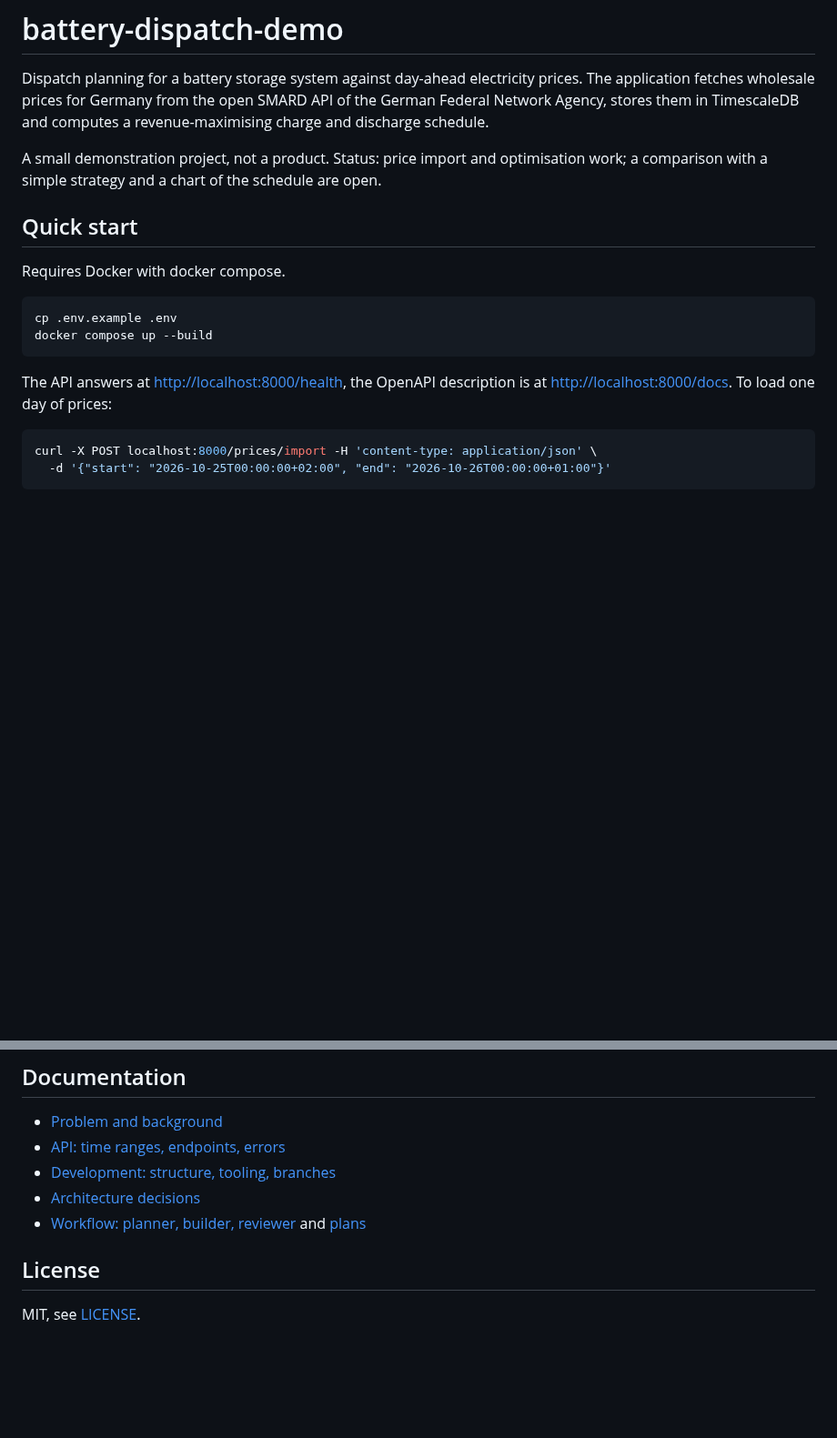
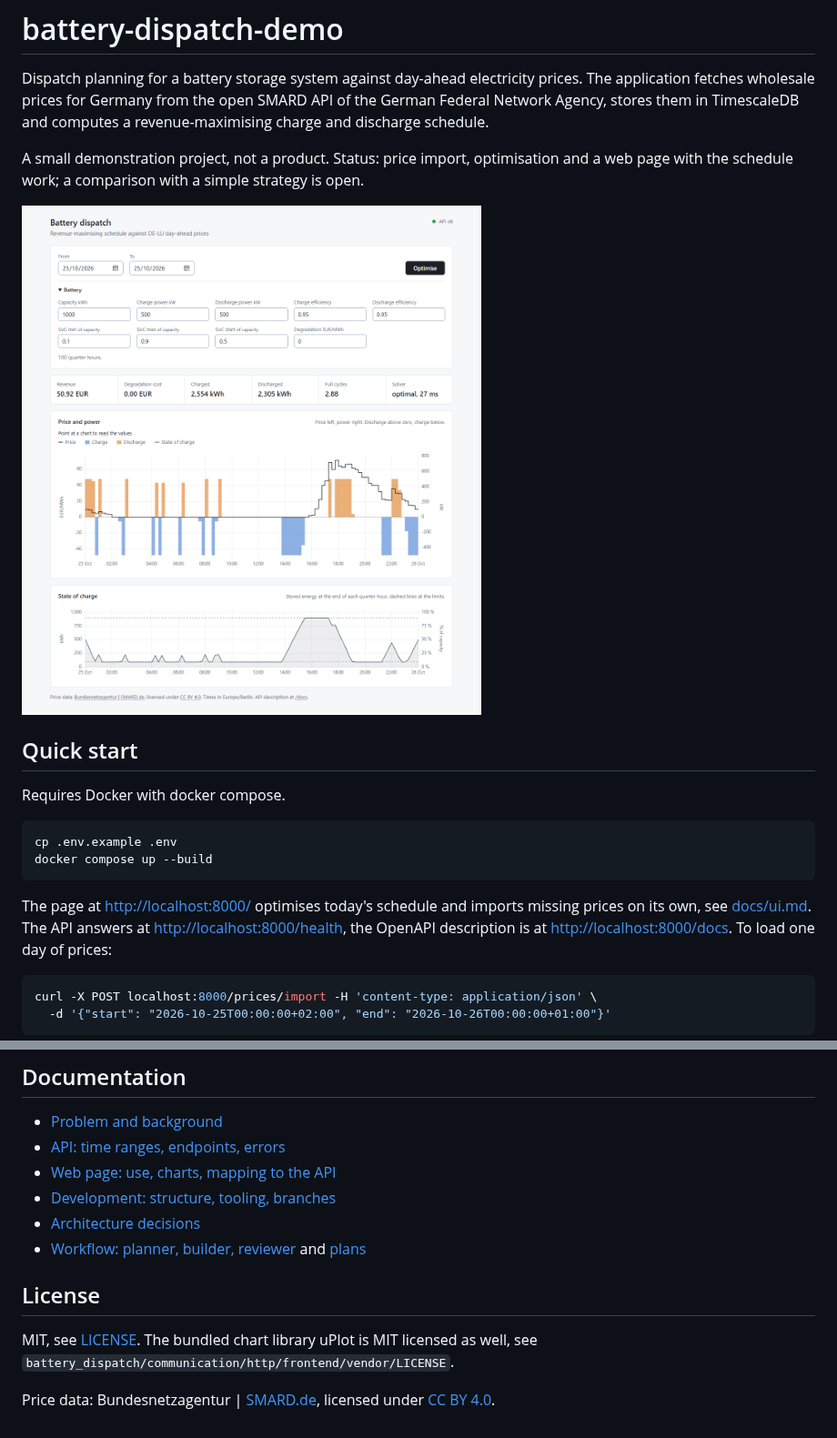
Before and after one commit to Thox33/battery-dispatch-demo, a Markdown page: README.md, 2 parts joined by grey strips. Shown at 91% size. GitHub-like rendering; pictures changed too: docs/images/ui.png (added); blank space fills up the shorter version.

````diff
--- a/README.md
+++ b/README.md
@@ -5,8 +5,10 @@ application fetches wholesale prices for Germany from the open SMARD API of the
 Federal Network Agency, stores them in TimescaleDB and computes a revenue-maximising
 charge and discharge schedule.
 
-A small demonstration project, not a product. Status: price import and optimisation
-work; a comparison with a simple strategy and a chart of the schedule are open.
+A small demonstration project, not a product. Status: price import, optimisation and a
+web page with the schedule work; a comparison with a simple strategy is open.
+
+![Schedule for 25 October 2026](docs/images/ui.png)
 
 ## Quick start
 
@@ -17,7 +19,9 @@ cp .env.example .env
 docker compose up --build
 ```
 
-The API answers at <http://localhost:8000/health>, the OpenAPI description is at
+The page at <http://localhost:8000/> optimises today's schedule and imports missing prices
+on its own, see [docs/ui.md](docs/ui.md). The API answers at
+<http://localhost:8000/health>, the OpenAPI description is at
 <http://localhost:8000/docs>. To load one day of prices:
 
 ```bash
@@ -42,10 +46,15 @@ its limitations are described in [docs/problem.md](docs/problem.md).
 
 - [Problem and background](docs/problem.md)
 - [API: time ranges, endpoints, errors](docs/api.md)
+- [Web page: use, charts, mapping to the API](docs/ui.md)
 - [Development: structure, tooling, branches](docs/development.md)
 - [Architecture decisions](docs/decisions/)
 - [Workflow: planner, builder, reviewer](docs/workflow.md) and [plans](docs/plans/)
 
 ## License
 
-MIT, see [LICENSE](LICENSE).
+MIT, see [LICENSE](LICENSE). The bundled chart library uPlot is MIT licensed as well, see
+`battery_dispatch/communication/http/frontend/vendor/LICENSE`.
+
+Price data: Bundesnetzagentur | [SMARD.de](https://www.smard.de), licensed under
+[CC BY 4.0](https://creativecommons.org/licenses/by/4.0/).
````
Also changed, not shown: docs/development.md (+1 -0 lines), docs/problem.md (+6 -4 lines), docs/ui.md (added, +69 -0 lines), 9 other files.
